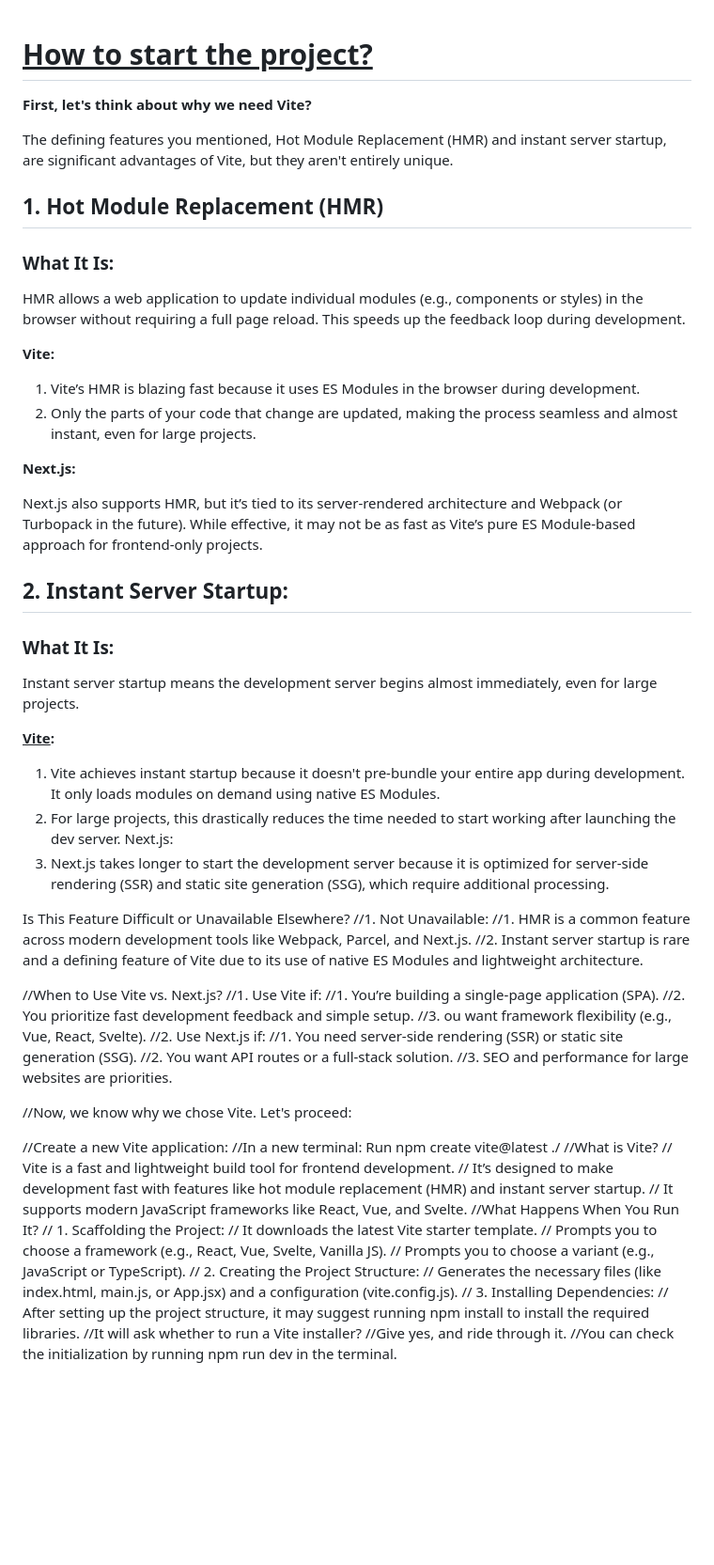
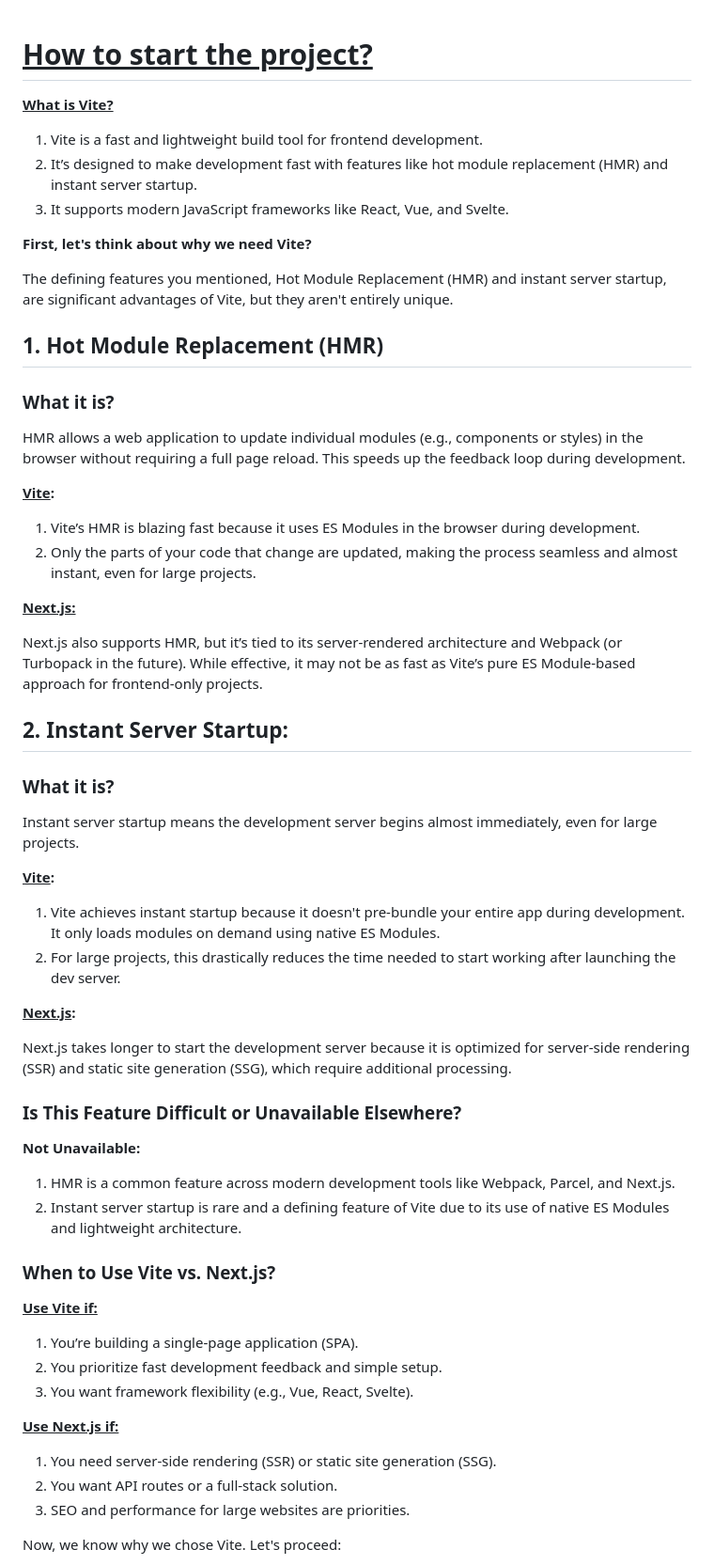
Before and after one commit to Heisenberg3009/Awwwards, a Markdown page: README.md, the part around the change printed below. Shown: that part at 94% size. GitHub-like rendering; blank space fills up the shorter version.

Commit message:
Twentieth Commit

```diff
--- a/README.md
+++ b/README.md
@@ -1,64 +1,56 @@
 # <u> How to start the project? </u>
+
+**<u>What is Vite?</u>**
+
+1.  Vite is a fast and lightweight build tool for frontend development.
+2. It’s designed to make development fast with features like hot module replacement (HMR) and instant server startup.
+3.  It supports modern JavaScript frameworks like React, Vue, and Svelte.
 
 **First, let's think about why we need Vite?**
 
 The defining features you mentioned, Hot Module Replacement (HMR) and instant server startup, are significant advantages of Vite, but they aren't entirely unique.
 
 ## 1. Hot Module Replacement (HMR)
-### What It Is:
+### What it is?
 HMR allows a web application to update individual modules (e.g., components or styles) in the browser without requiring a full page reload. This speeds up the feedback loop during development.
 
-**Vite:**
+**<u>Vite</u>:**
 1. Vite’s HMR is blazing fast because it uses ES Modules in the browser during development.
 2. Only the parts of your code that change are updated, making the process seamless and almost instant, even for large projects.
 
-**Next.js:**
+**<u>Next.js:</u>**
 
 Next.js also supports HMR, but it’s tied to its server-rendered architecture and Webpack (or Turbopack in the future). While effective, it may not be as fast as Vite’s pure ES Module-based approach for frontend-only projects.
 
 ## 2. Instant Server Startup:
 
-### What It Is:
+### What it is?
 Instant server startup means the development server begins almost immediately, even for large projects.
 
 **<u>Vite</u>:**
 1. Vite achieves instant startup because it doesn't pre-bundle your entire app during development. It only loads modules on demand using native ES Modules.
 2. For large projects, this drastically reduces the time needed to start working after launching the dev server.
-Next.js:
-1. Next.js takes longer to start the development server because it is optimized for server-side rendering (SSR) and static site generation (SSG), which require additional processing.
 
-Is This Feature Difficult or Unavailable Elsewhere?
-//1. Not Unavailable:
-//1. HMR is a common feature across modern development tools like Webpack, Parcel, and Next.js.
-//2. Instant server startup is rare and a defining feature of Vite due to its use of native ES Modules and lightweight architecture.
+**<u>Next.js</u>:**
 
-//When to Use Vite vs. Next.js?
-//1. Use Vite if:
-//1. You’re building a single-page application (SPA).
-//2. You prioritize fast development feedback and simple setup.
-//3. ou want framework flexibility (e.g., Vue, React, Svelte).
-//2. Use Next.js if:
-//1. You need server-side rendering (SSR) or static site generation (SSG).
-//2. You want API routes or a full-stack solution.
-//3. SEO and performance for large websites are priorities.
+Next.js takes longer to start the development server because it is optimized for server-side rendering (SSR) and static site generation (SSG), which require additional processing.
 
-//Now, we know why we chose Vite. Let's proceed:
+### Is This Feature Difficult or Unavailable Elsewhere?
+**Not Unavailable:**
+1. HMR is a common feature across modern development tools like Webpack, Parcel, and Next.js.
+2. Instant server startup is rare and a defining feature of Vite due to its use of native ES Modules and lightweight architecture.
 
-//Create a new Vite application:
-//In a new terminal: Run npm create vite@latest ./
-//What is Vite?
-// Vite is a fast and lightweight build tool for frontend development.
-// It’s designed to make development fast with features like hot module replacement (HMR) and instant server startup.
-// It supports modern JavaScript frameworks like React, Vue, and Svelte.
-//What Happens When You Run It?
-// 1. Scaffolding the Project:
-// It downloads the latest Vite starter template.
-// Prompts you to choose a framework (e.g., React, Vue, Svelte, Vanilla JS).
-// Prompts you to choose a variant (e.g., JavaScript or TypeScript).
-// 2. Creating the Project Structure:
-// Generates the necessary files (like index.html, main.js, or App.jsx) and a configuration (vite.config.js).
-// 3. Installing Dependencies:
-// After setting up the project structure, it may suggest running npm install to install the required libraries.
-//It will ask whether to run a Vite installer?
-//Give yes, and ride through it.
-//You can check the initialization by running npm run dev in the terminal.
+### When to Use Vite vs. Next.js?
+**<u>Use Vite if:</u>**
+
+1. You’re building a single-page application (SPA).
+2. You prioritize fast development feedback and simple setup.
+3. You want framework flexibility (e.g., Vue, React, Svelte).
+
+**<u>Use Next.js if:</u>**
+1. You need server-side rendering (SSR) or static site generation (SSG).
+2. You want API routes or a full-stack solution.
+3. SEO and performance for large websites are priorities.
+
+Now, we know why we chose Vite. Let's proceed:
+
```
Also changed, not shown: other parts of README.md (+19 -0 lines).
